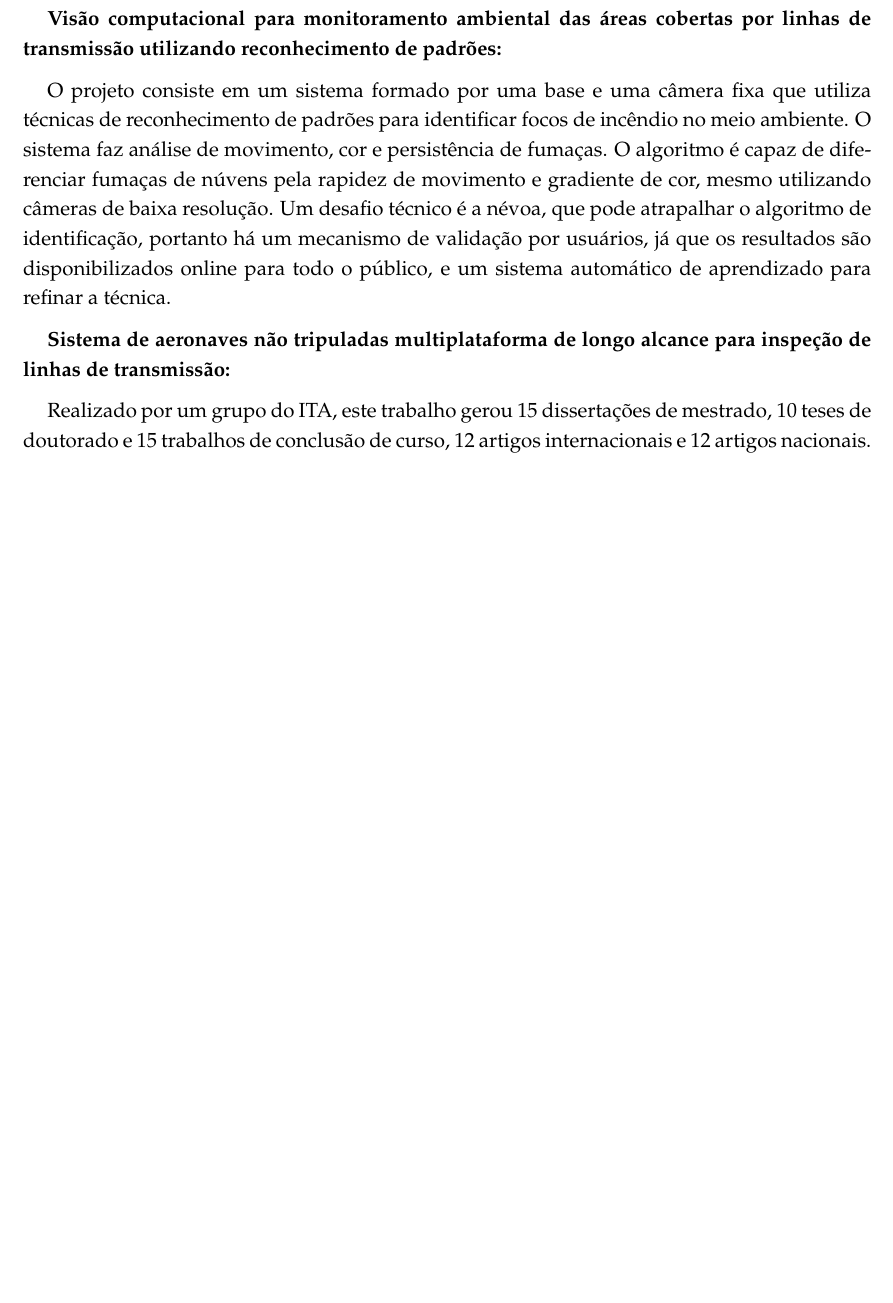
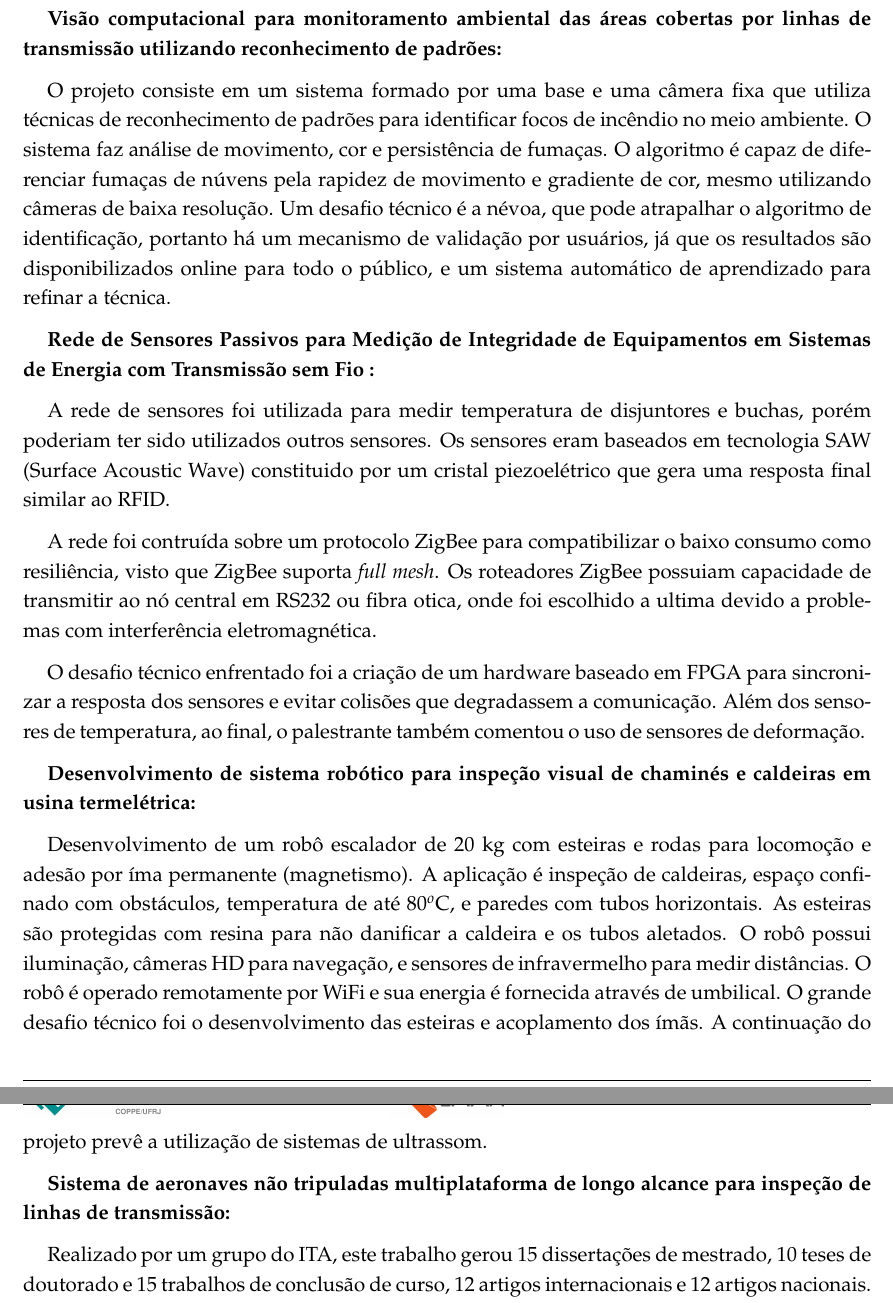
Before and after one commit to OpenLEAD/ViagemCitenel2015, a LaTeX document (main.tex, which reads palestra18.tex): part of page 6 of 7 before the commit and two parts of pages 6 and 7 of 7 after it, the two joined at a grey line, cut so that both start at the same text, the shorter picture padded with empty space. Compiled offline with pdfLaTeX.

Commit message:
palestra18 ok

```diff
--- /dev/null
+++ b/palestra18.tex
@@ -0,0 +1,13 @@
+
+\textbf{Desenvolvimento de sistema robótico para inspeção visual de chaminés e
+caldeiras em usina termelétrica:}
+
+Desenvolvimento de um robô escalador de 20 kg com esteiras e rodas para
+locomoção e adesão por íma permanente (magnetismo). A aplicação é inspeção de caldeiras,
+espaço confinado com obstáculos, temperatura de até $80^o$C, e paredes com tubos
+horizontais. As esteiras são protegidas com resina para não danificar a caldeira
+e os tubos aletados. O robô possui iluminação, câmeras HD para navegação, e
+sensores de infravermelho para medir distâncias. O robô é operado remotamente
+por WiFi e sua energia é fornecida através de umbilical. O grande desafio
+técnico foi o desenvolvimento das esteiras e acoplamento dos ímãs. A continuação
+do projeto prevê a utilização de sistemas de ultrassom.
```
Also changed, not shown: main.tex (+12 -1 lines).
